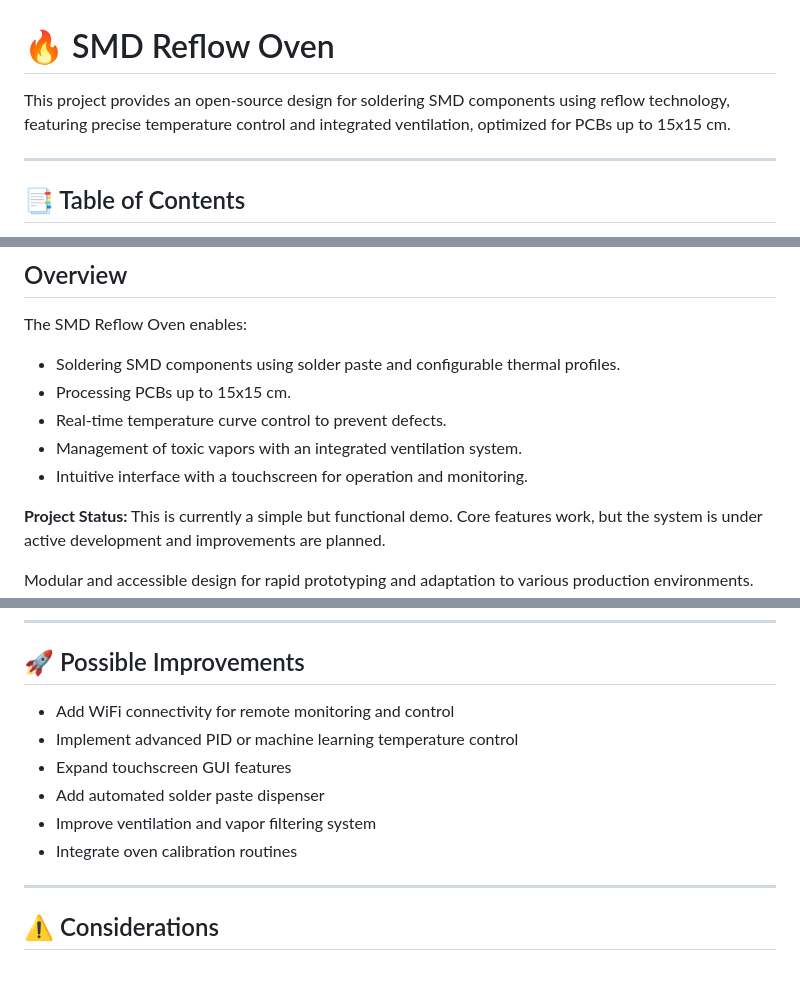
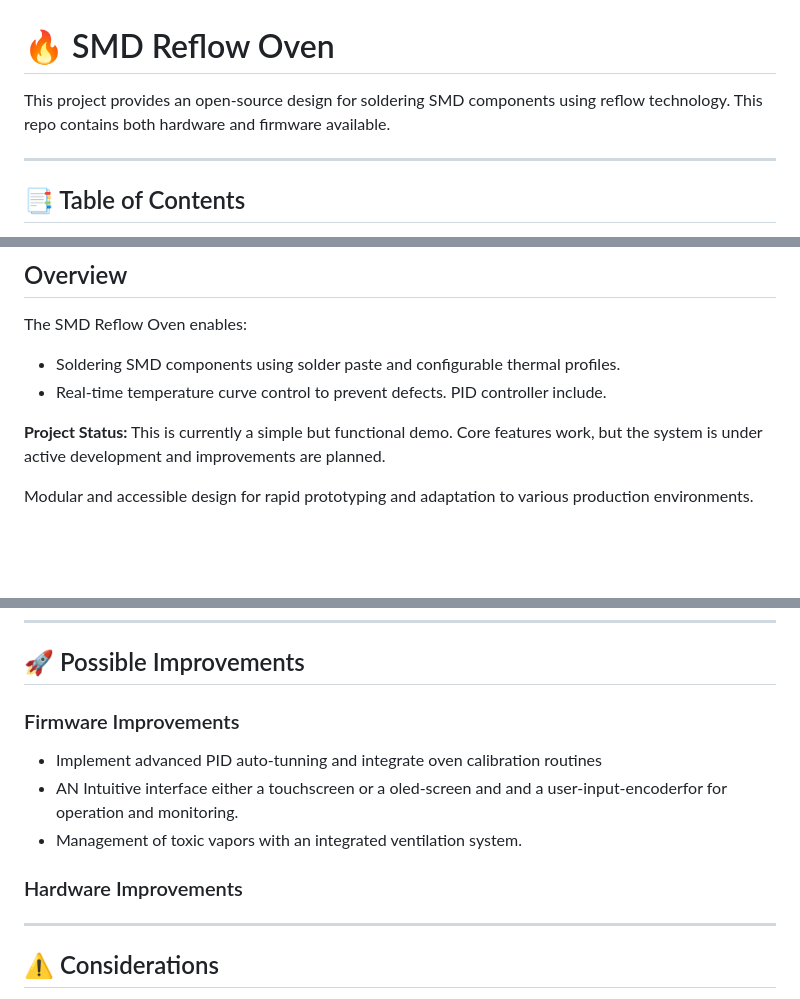
Before and after one commit to La-guajolota/Horno_reflujo, a Markdown page: README.md, 3 parts joined by grey strips. GitHub-like rendering; blank space fills up the shorter version.

Commit message:
Documentation v1 functional demo (Hardware)

```diff
--- a/README.md
+++ b/README.md
@@ -2,7 +2,7 @@
 
 # 🔥 SMD Reflow Oven
 
-This project provides an open-source design for soldering SMD components using reflow technology, featuring precise temperature control and integrated ventilation, optimized for PCBs up to 15x15 cm.
+This project provides an open-source design for soldering SMD components using reflow technology. This repo contains both hardware and firmware available.
 
 ---
 
@@ -29,10 +29,7 @@ This project provides an open-source design for soldering SMD components using r
 The SMD Reflow Oven enables:
 
 - Soldering SMD components using solder paste and configurable thermal profiles.
-- Processing PCBs up to 15x15 cm.
-- Real-time temperature curve control to prevent defects.
-- Management of toxic vapors with an integrated ventilation system.
-- Intuitive interface with a touchscreen for operation and monitoring.
+- Real-time temperature curve control to prevent defects. PID controller include.
 
 **Project Status:**
 This is currently a simple but functional demo. Core features work, but the system is under active development and improvements are planned.
@@ -140,12 +137,13 @@ Add images here to illustrate hardware, GUI, workflow, etc. Example:
 
 ## 🚀 Possible Improvements
 
-- Add WiFi connectivity for remote monitoring and control
-- Implement advanced PID or machine learning temperature control
-- Expand touchscreen GUI features
-- Add automated solder paste dispenser
-- Improve ventilation and vapor filtering system
-- Integrate oven calibration routines
+### Firmware Improvements
+
+- Implement advanced PID auto-tunning and integrate oven calibration routines
+- AN Intuitive interface either a touchscreen or a oled-screen and and a user-input-encoderfor for operation and monitoring.
+- Management of toxic vapors with an integrated ventilation system.
+
+### Hardware Improvements
 
 ---
 
```
